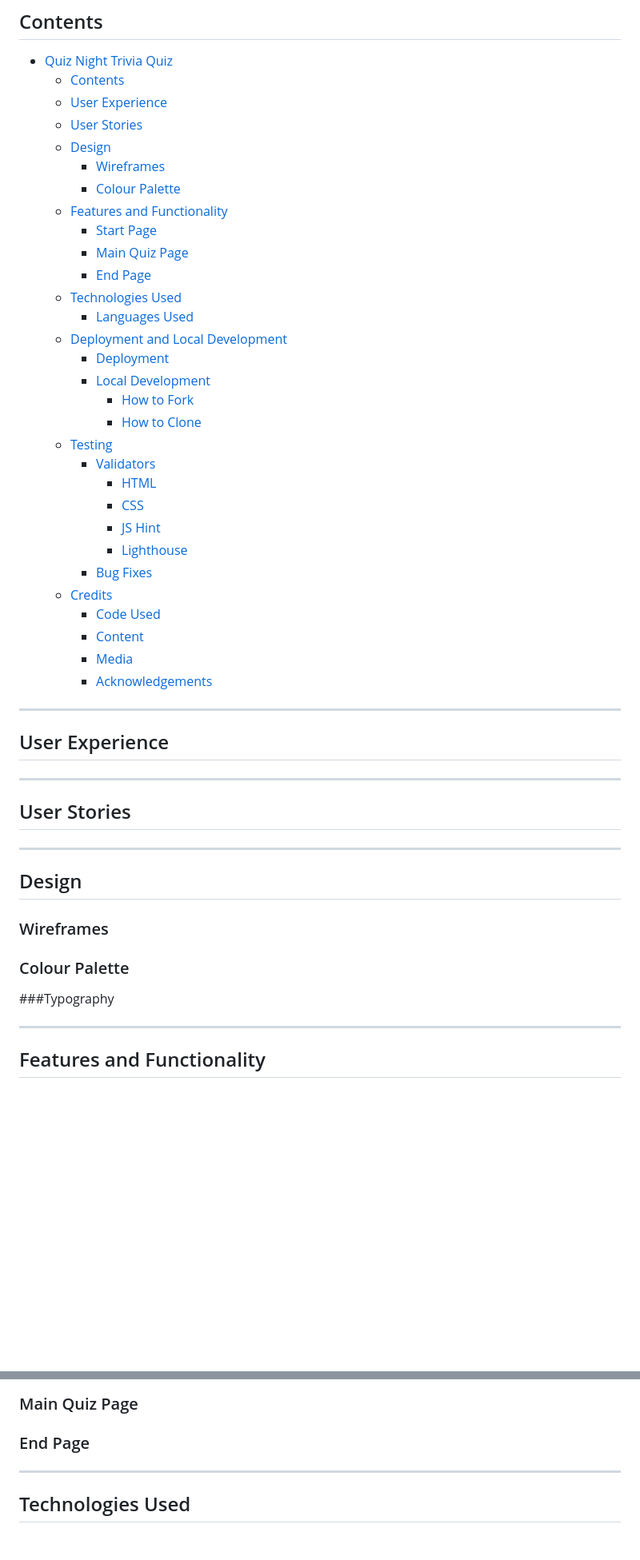
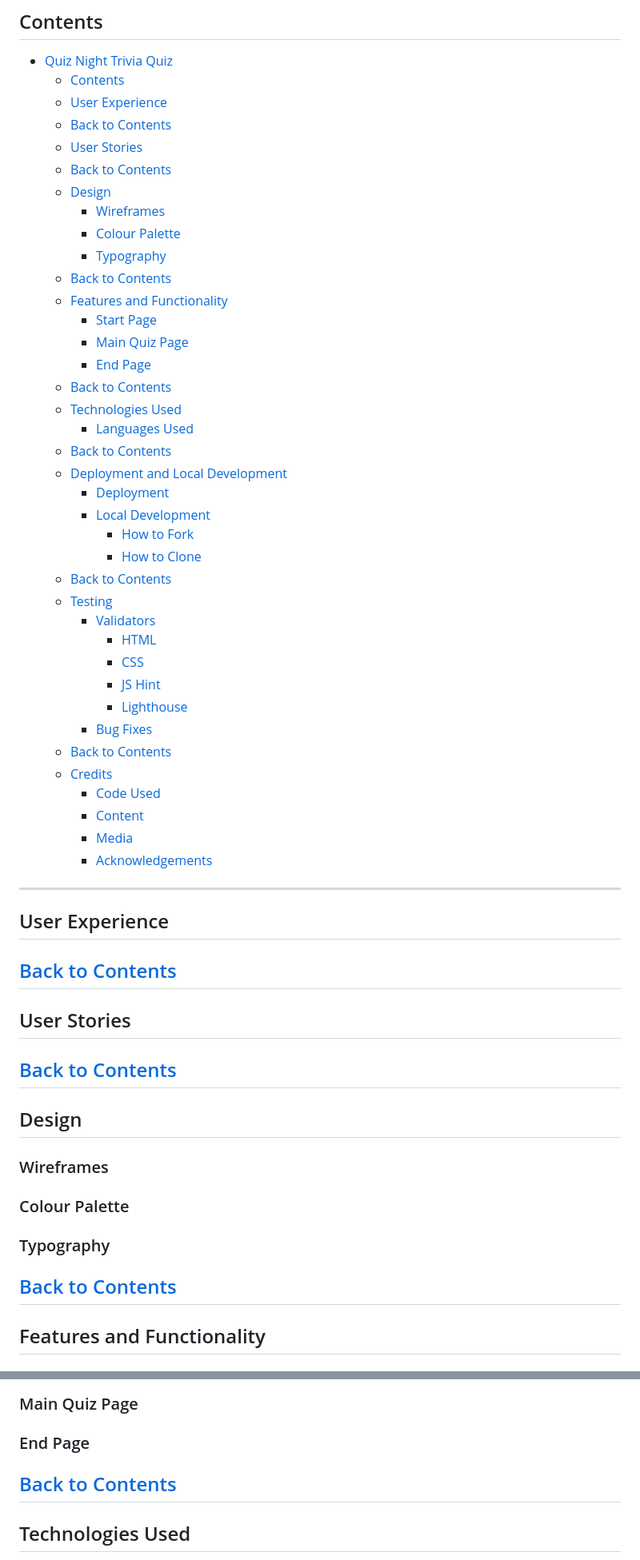
Before and after one commit to TonichaB/Trivia-Quiz, a Markdown page: README.md, 2 parts joined by grey strips. Shown at 80% size. Drawn GitHub-style; blank space fills up the shorter version.

Commit message:
Docs: update readme sections

```diff
--- a/README.md
+++ b/README.md
@@ -13,21 +13,28 @@ Quiz Night is an online trivia quiz for users wanting to test their general know
 - [Quiz Night Trivia Quiz](#quiz-night-trivia-quiz)
   - [Contents](#contents)
   - [User Experience](#user-experience)
+  - [Back to Contents](#back-to-contents)
   - [User Stories](#user-stories)
+  - [Back to Contents](#back-to-contents-1)
   - [Design](#design)
     - [Wireframes](#wireframes)
     - [Colour Palette](#colour-palette)
+    - [Typography](#typography)
+  - [Back to Contents](#back-to-contents-2)
   - [Features and Functionality](#features-and-functionality)
     - [Start Page](#start-page)
     - [Main Quiz Page](#main-quiz-page)
     - [End Page](#end-page)
+  - [Back to Contents](#back-to-contents-3)
   - [Technologies Used](#technologies-used)
     - [Languages Used](#languages-used)
+  - [Back to Contents](#back-to-contents-4)
   - [Deployment and Local Development](#deployment-and-local-development)
     - [Deployment](#deployment)
     - [Local Development](#local-development)
       - [How to Fork](#how-to-fork)
       - [How to Clone](#how-to-clone)
+  - [Back to Contents](#back-to-contents-5)
   - [Testing](#testing)
     - [Validators](#validators)
       - [HTML](#html)
@@ -35,6 +42,7 @@ Quiz Night is an online trivia quiz for users wanting to test their general know
       - [JS Hint](#js-hint)
       - [Lighthouse](#lighthouse)
     - [Bug Fixes](#bug-fixes)
+  - [Back to Contents](#back-to-contents-6)
   - [Credits](#credits)
     - [Code Used](#code-used)
     - [Content](#content)
@@ -45,10 +53,12 @@ Quiz Night is an online trivia quiz for users wanting to test their general know
 
 ## User Experience
 
+[Back to Contents](#contents)
 ---
 
 ## User Stories
 
+[Back to Contents](#contents)
 ---
 
 ## Design
@@ -57,8 +67,9 @@ Quiz Night is an online trivia quiz for users wanting to test their general know
 
 ### Colour Palette
 
-###Typography
+### Typography
 
+[Back to Contents](#contents)
 ---
 
 ## Features and Functionality
@@ -68,6 +79,8 @@ Quiz Night is an online trivia quiz for users wanting to test their general know
 ### Main Quiz Page
 
 ### End Page
+
+[Back to Contents](#contents)
 ---
 
 ## Technologies Used
```
Also changed, not shown: other parts of README.md (+5 -0 lines).
